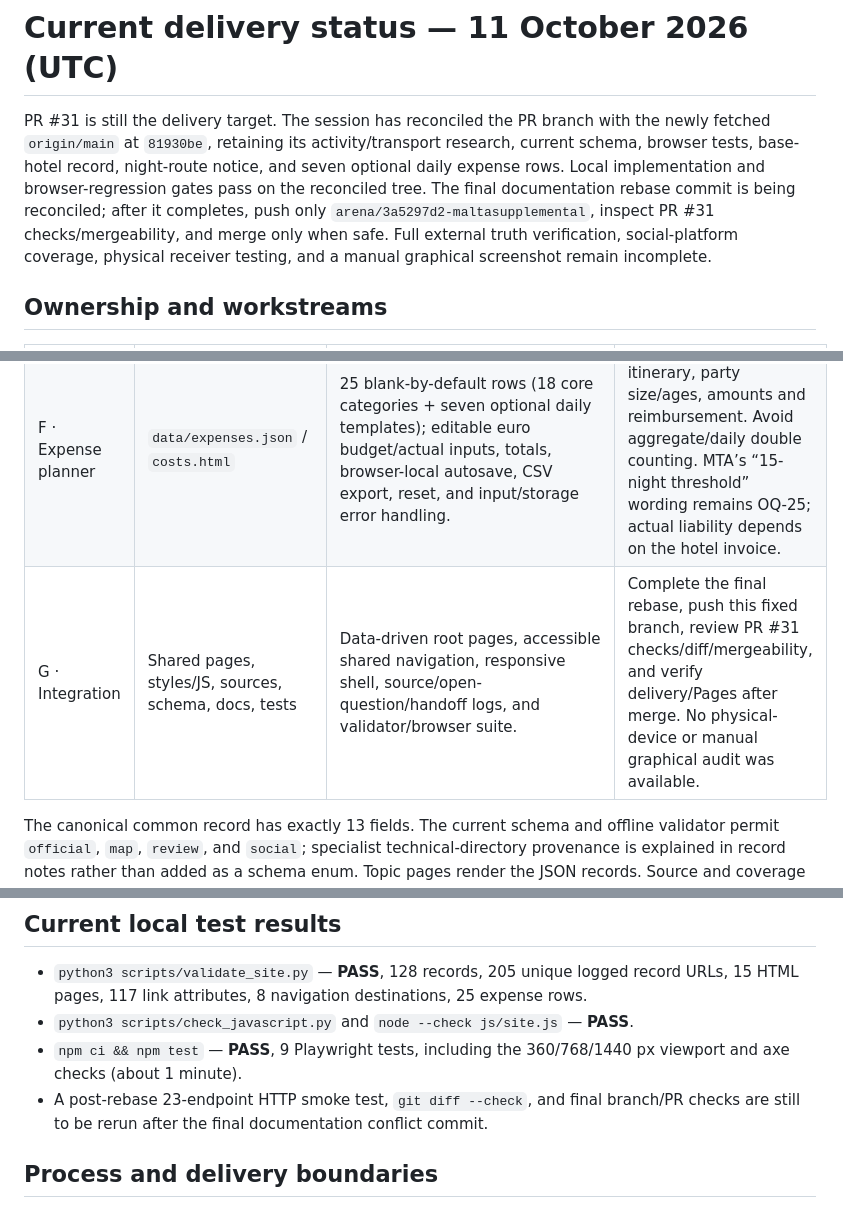
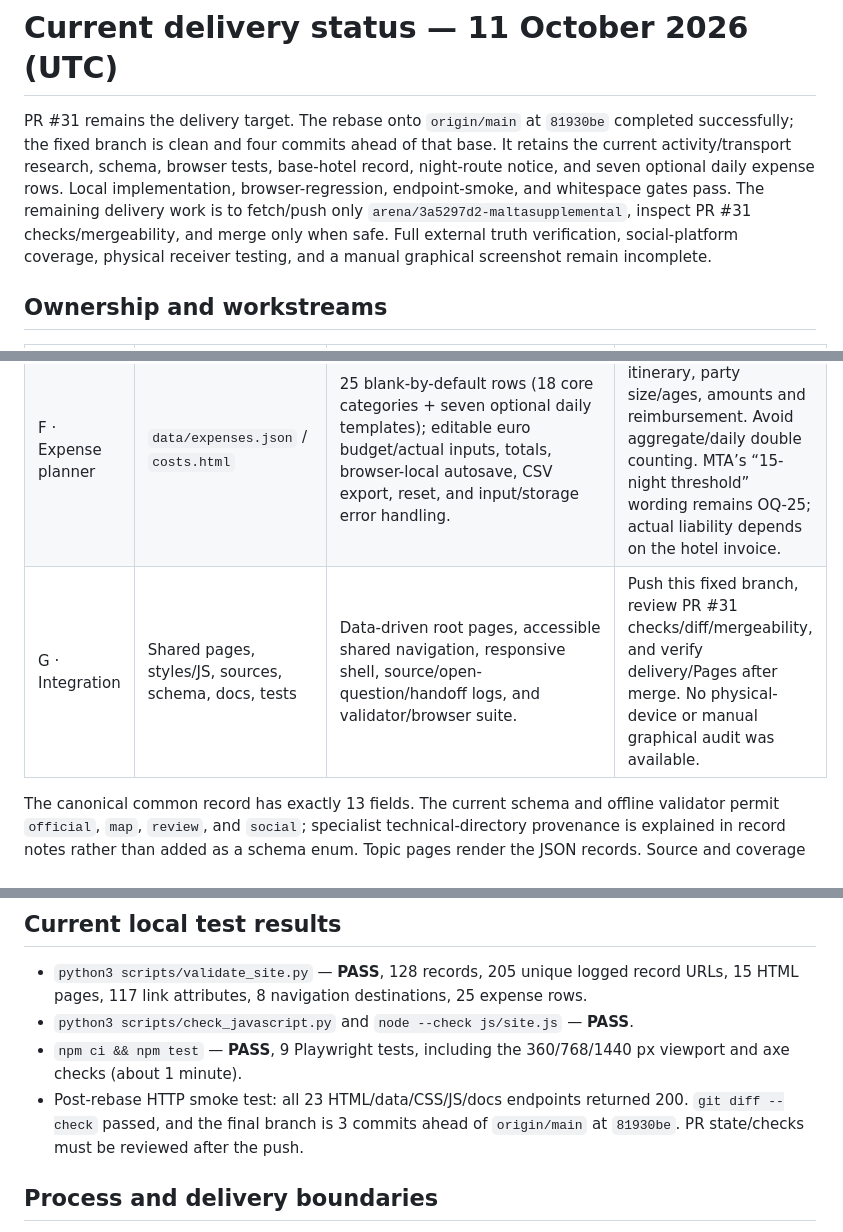
Before and after one commit to buffedlizard55-lab/MALTASUPPLEMENTAL, a Markdown page: docs/STATUS.md, 3 parts joined by grey strips. Drawn GitHub-style.

```diff
--- a/docs/STATUS.md
+++ b/docs/STATUS.md
@@ -1,6 +1,6 @@
 # Current delivery status — 11 October 2026 (UTC)
 
-PR #31 is still the delivery target. The session has reconciled the PR branch with the newly fetched `origin/main` at `81930be`, retaining its activity/transport research, current schema, browser tests, base-hotel record, night-route notice, and seven optional daily expense rows. Local implementation and browser-regression gates pass on the reconciled tree. The final documentation rebase commit is being reconciled; after it completes, push only `arena/3a5297d2-maltasupplemental`, inspect PR #31 checks/mergeability, and merge only when safe. Full external truth verification, social-platform coverage, physical receiver testing, and a manual graphical screenshot remain incomplete.
+PR #31 remains the delivery target. The rebase onto `origin/main` at `81930be` completed successfully; the fixed branch is clean and four commits ahead of that base. It retains the current activity/transport research, schema, browser tests, base-hotel record, night-route notice, and seven optional daily expense rows. Local implementation, browser-regression, endpoint-smoke, and whitespace gates pass. The remaining delivery work is to fetch/push only `arena/3a5297d2-maltasupplemental`, inspect PR #31 checks/mergeability, and merge only when safe. Full external truth verification, social-platform coverage, physical receiver testing, and a manual graphical screenshot remain incomplete.
 
 ## Ownership and workstreams
 
@@ -12,7 +12,7 @@ PR #31 is still the delivery target. The session has reconciled the PR branch wi
 | D · Everyday life | `data/everyday.json` / `everyday.html` | 15 records; entry/EES/ETIAS, power, language, money, emergency/safety/health, mobile options, and a dated forecast. Government of Malta and U.S. State Department sources support emergency number 112. | Passport applicability, insurance, phone/carrier/roaming, medicines/customs, 18–19 Oct weather, and any universal tipping rule remain traveler/date-specific or unresolved. |
 | E · Radio sports | `data/radio.json` / `radio.html` | 11 records; NET FM 101 MHz, BA FM tuning list, DAB+ listings for BBC World Service/Rai Radio Uno/Radio Sportiva, WorldDAB’s BBC 6A (181.936 MHz) technical entry, BBC Sportsworld offsets, six BBC UK EPL schedule entries, and a separate Kalshi/category-window comparison. | Local FM/DAB+ reception; BBC stream access in Malta; Rai’s trip-week running order; Radio Sportiva’s current technical channel; named-match/TWC carriage; and Kalshi eligibility or any radio link. Two BBC episode page labels differ from their JSON parent-service fields; recheck the lineup. |
 | F · Expense planner | `data/expenses.json` / `costs.html` | 25 blank-by-default rows (18 core categories + seven optional daily templates); editable euro budget/actual inputs, totals, browser-local autosave, CSV export, reset, and input/storage error handling. | Actual booking, itinerary, party size/ages, amounts and reimbursement. Avoid aggregate/daily double counting. MTA’s “15-night threshold” wording remains OQ-25; actual liability depends on the hotel invoice. |
-| G · Integration | Shared pages, styles/JS, sources, schema, docs, tests | Data-driven root pages, accessible shared navigation, responsive shell, source/open-question/handoff logs, and validator/browser suite. | Complete the final rebase, push this fixed branch, review PR #31 checks/diff/mergeability, and verify delivery/Pages after merge. No physical-device or manual graphical audit was available. |
+| G · Integration | Shared pages, styles/JS, sources, schema, docs, tests | Data-driven root pages, accessible shared navigation, responsive shell, source/open-question/handoff logs, and validator/browser suite. | Push this fixed branch, review PR #31 checks/diff/mergeability, and verify delivery/Pages after merge. No physical-device or manual graphical audit was available. |
 
 The canonical common record has exactly 13 fields. The current schema and offline validator permit `official`, `map`, `review`, and `social`; specialist technical-directory provenance is explained in record notes rather than added as a schema enum. Topic pages render the JSON records. Source and coverage limits are tracked in `docs/SOURCES.md`; unresolved facts remain in `docs/OPEN_QUESTIONS.md`.
 
@@ -27,7 +27,7 @@ The canonical common record has exactly 13 fields. The current schema and offlin
 - `python3 scripts/validate_site.py` — **PASS**, 128 records, 205 unique logged record URLs, 15 HTML pages, 117 link attributes, 8 navigation destinations, 25 expense rows.
 - `python3 scripts/check_javascript.py` and `node --check js/site.js` — **PASS**.
 - `npm ci && npm test` — **PASS**, 9 Playwright tests, including the 360/768/1440 px viewport and axe checks (about 1 minute).
-- A post-rebase 23-endpoint HTTP smoke test, `git diff --check`, and final branch/PR checks are still to be rerun after the final documentation conflict commit.
+- Post-rebase HTTP smoke test: all 23 HTML/data/CSS/JS/docs endpoints returned 200. `git diff --check` passed, and the final branch is 3 commits ahead of `origin/main` at `81930be`. PR state/checks must be reviewed after the push.
 
 ## Process and delivery boundaries
 
```
Also changed, not shown: docs/FINAL_REPORT.md (+2 -2 lines).
